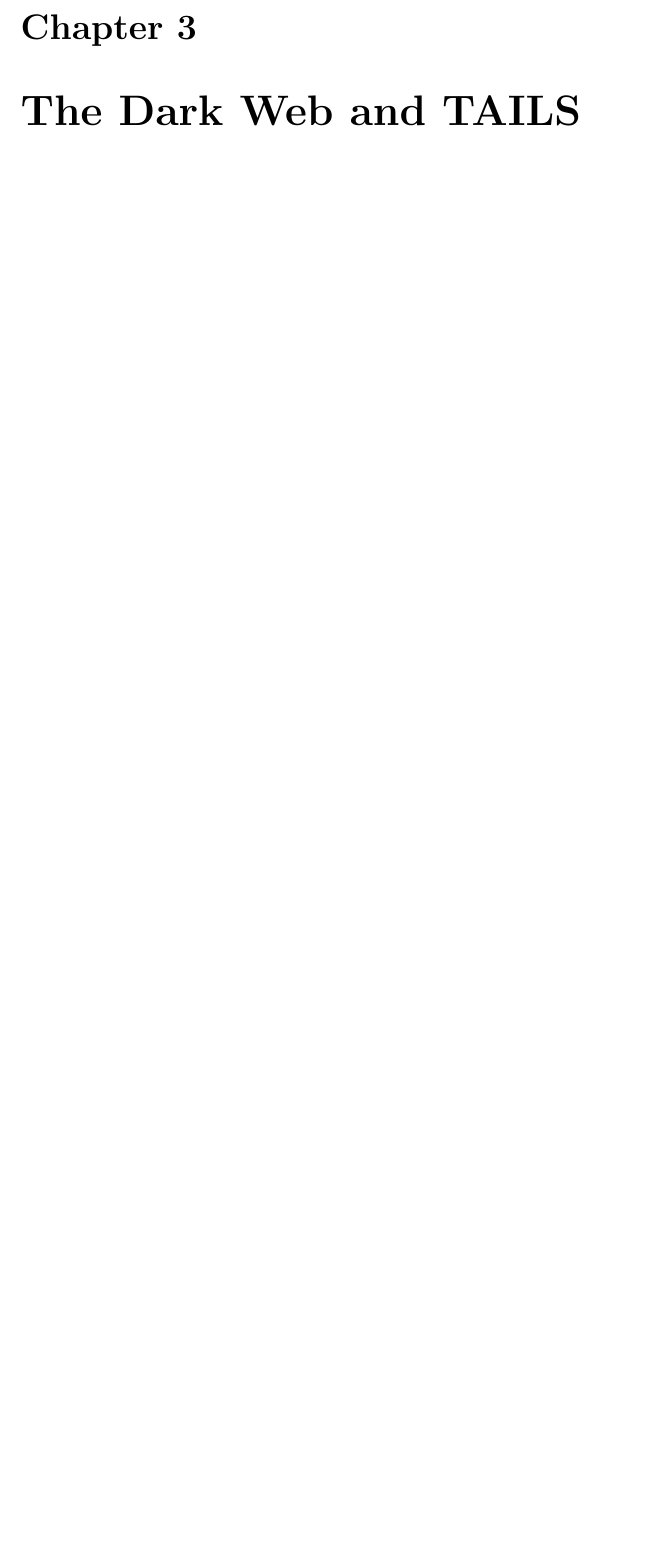
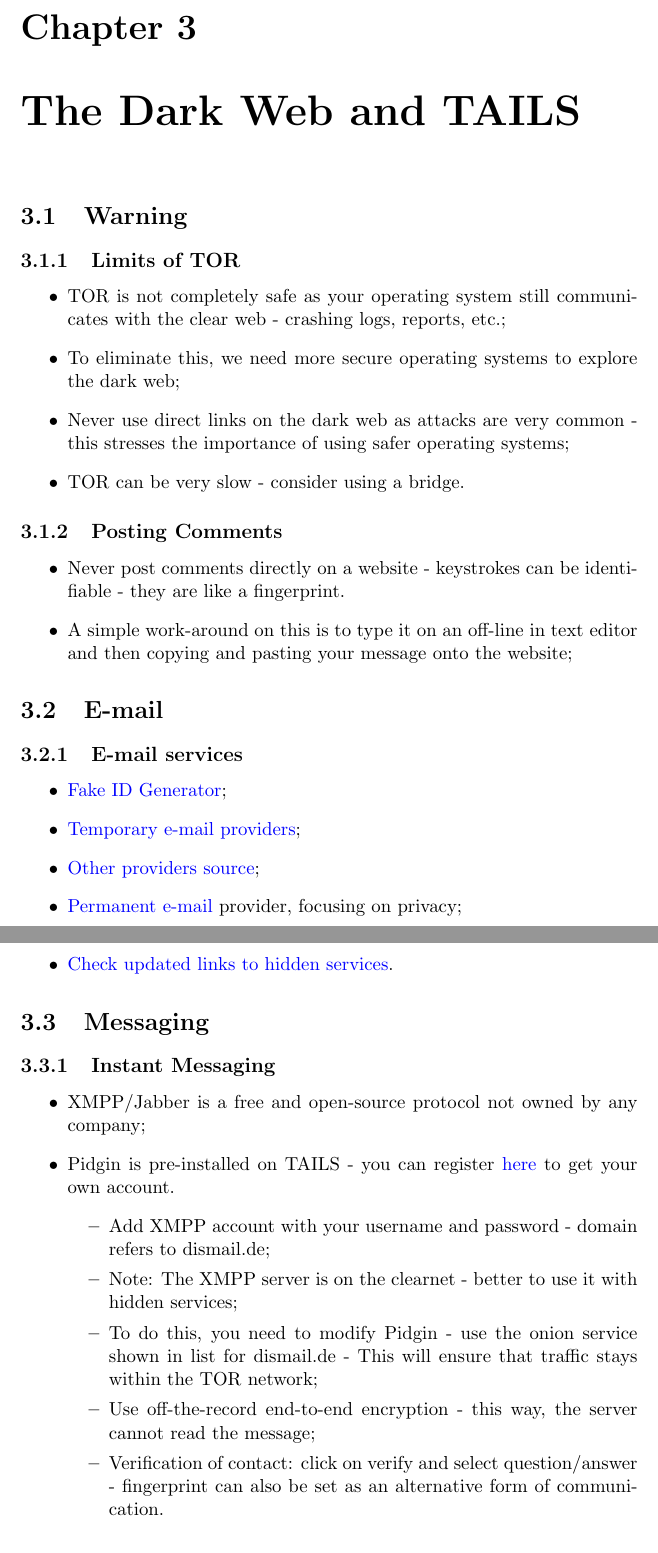
Before and after one commit to RikoF1/BU551X---Financial-Crime-and-Cybersecurity, a LaTeX document (lecturenotes.tex): part of page 9 of 15 before the commit and two parts of pages 9 and 10 of 17 after it, the two joined at a grey line, cut so that both start at the same text, the shorter picture padded with empty space. Compiled offline with pdfLaTeX.

Commit message:
lecture 3 notes added

```diff
--- a/lecturenotes.tex
+++ b/lecturenotes.tex
@@ -125,3 +125,38 @@
 
 
 \chapter{The Dark Web and TAILS}
+\section{Warning}
+\subsection{Limits of TOR}
+\begin{itemize}
+    \item TOR is not completely safe as your operating system still communicates with the clear web - crashing logs, reports, etc.;
+    \item To eliminate this, we need more secure operating systems to explore the dark web;
+    \item Never use direct links on the dark web as attacks are very common - this stresses the importance of using safer operating systems;
+    \item TOR can be very slow - consider using a bridge.
+\end{itemize}
+\subsection{Posting Comments}
+\begin{itemize}
+    \item Never post comments directly on a website - keystrokes can be identifiable - they are like a fingerprint.
+    \item A simple work-around on this is to type it on an off-line in text editor and then copying and pasting your message onto the website;
+\end{itemize}
+\section{E-mail}
+\subsection{E-mail services}
+\begin{itemize}
+    \item \href{http://fakepersongenerator.com}{Fake ID Generator};
+    \item \href{http://guerrillamail.com}{Temporary e-mail providers};
+    \item \href{http://gist.github.com/vyach-vasiliev/045af4c70cf2ed35c6091b4705093017}{Other providers source};
+    \item \href{http://protonmail.com}{Permanent e-mail} provider, focusing on privacy;
+    \item \href{http://onion.live/}{Check updated links to hidden services}.
+\end{itemize}
+
+\section{Messaging}
+\subsection{Instant Messaging}
+\begin{itemize}
+    \item XMPP/Jabber is a free and open-source protocol not owned by any company;
+    \item Pidgin is pre-installed on TAILS - you can register \href{http://dismail.de}{here} to get your own account.
+    \begin{itemize}
+        \item Add XMPP account with your username and password - domain refers to dismail.de;
+        \item Note: The XMPP server is on the clearnet - better to use it with hidden services;
+        \item To do this, you need to modify Pidgin - use the onion service shown in list for dismail.de - This will ensure that traffic stays within the TOR network;
+        \item Use off-the-record end-to-end encryption - this way, the server cannot read the message;
+        \item Verification of contact: click on verify and select question/answer - fingerprint can also be set as an alternative form of communication.
+    \end{itemize}
```
Also changed, not shown: lecturenotes.pdf, lecturenotes.tex (20 more changed lines), 6 other files.
